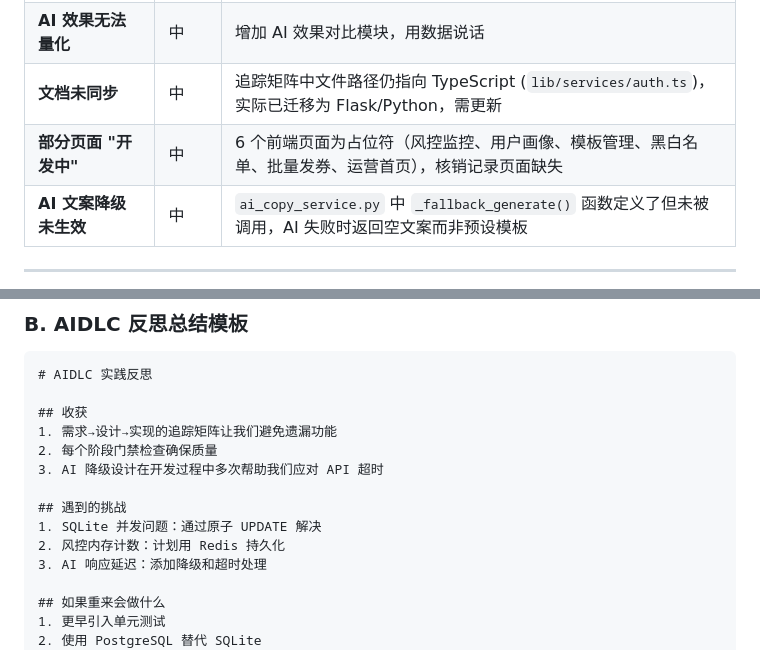
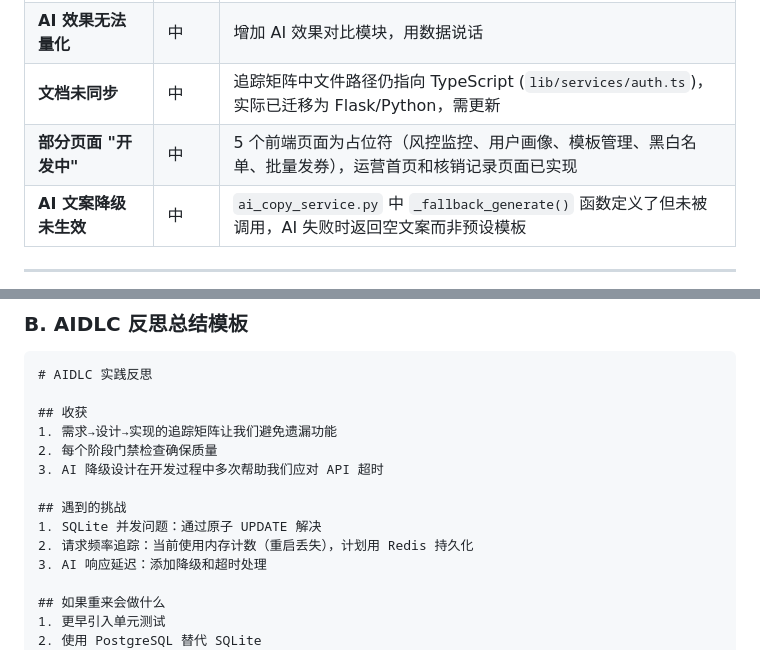
Before and after one commit to Edward33953590/AWS0730, a Markdown page: goal/review_v2.md, 2 parts joined by grey strips. GitHub-like rendering.

```diff
--- a/goal/review_v2.md
+++ b/goal/review_v2.md
@@ -51,7 +51,7 @@
 | **演示视觉冲击力弱** | 中 | 实现实时数据大屏、优化 UI 细节 |
 | **AI 效果无法量化** | 中 | 增加 AI 效果对比模块，用数据说话 |
 | **文档未同步** | 中 | 追踪矩阵中文件路径仍指向 TypeScript (`lib/services/auth.ts`)，实际已迁移为 Flask/Python，需更新 |
-| **部分页面 "开发中"** | 中 | 6 个前端页面为占位符（风控监控、用户画像、模板管理、黑白名单、批量发券、运营首页），核销记录页面缺失 |
+| **部分页面 "开发中"** | 中 | 5 个前端页面为占位符（风控监控、用户画像、模板管理、黑白名单、批量发券），运营首页和核销记录页面已实现 |
 | **AI 文案降级未生效** | 中 | `ai_copy_service.py` 中 `_fallback_generate()` 函数定义了但未被调用，AI 失败时返回空文案而非预设模板 |
 
 ---
@@ -474,7 +478,7 @@ def generate_mock_data():
 
 ## 遇到的挑战
 1. SQLite 并发问题：通过原子 UPDATE 解决
-2. 风控内存计数：计划用 Redis 持久化
+2. 请求频率追踪：当前使用内存计数（重启丢失），计划用 Redis 持久化
 3. AI 响应延迟：添加降级和超时处理
 
 ## 如果重来会做什么
```
Also changed, not shown: other parts of goal/review_v2.md (+13 -9 lines), goal/aidlc_reflection.md (added, +330 -0 lines), goal/plan_v2.md (+6 -6 lines).
